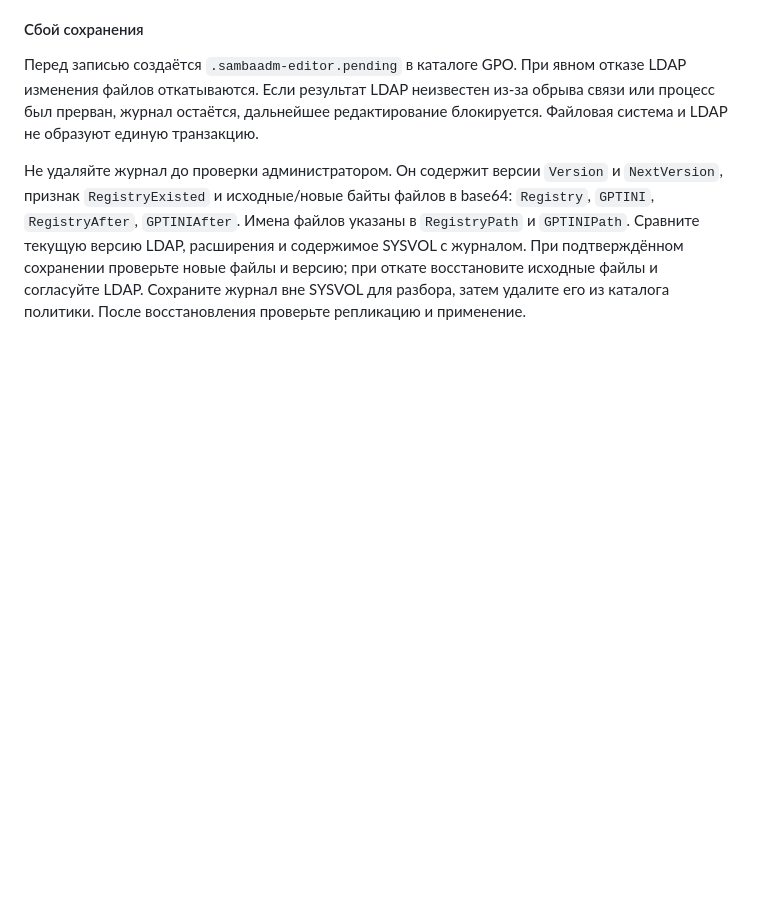
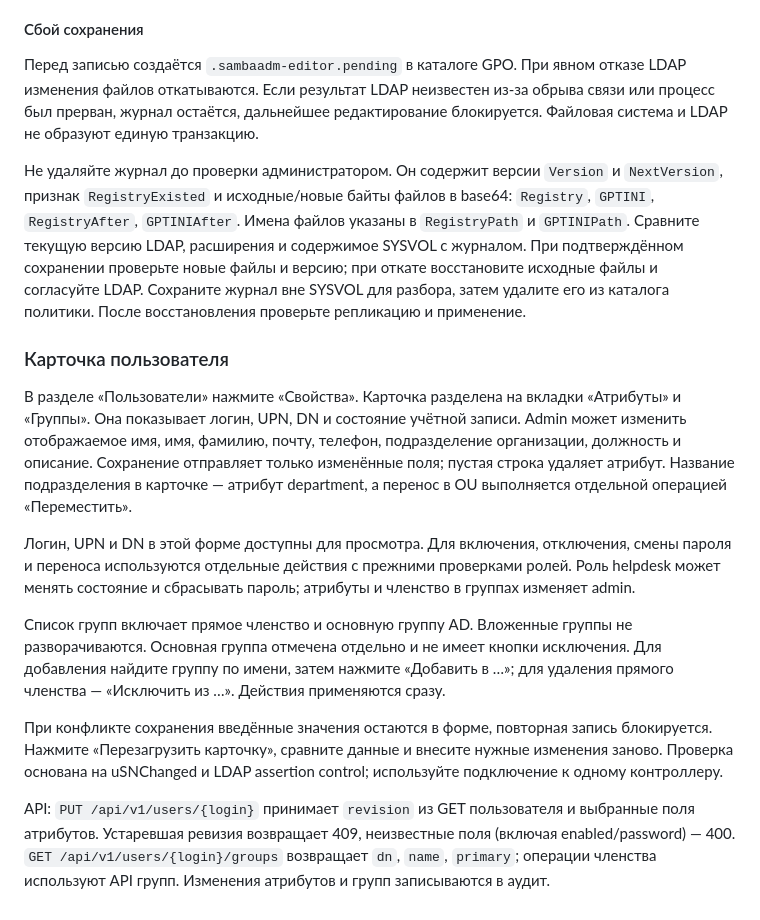
Before and after one commit to rkislov/sambaadm, a Markdown page: docs/web.md, the part around the change. Rendered like a GitHub page; blank space fills up the shorter version.

Commit message:
Add editable user profiles and direct and primary group membership views

```diff
--- a/docs/web.md
+++ b/docs/web.md
@@ -132,3 +132,33 @@ SYSVOL редактор использовать нельзя. По умолча
 проверьте новые файлы и версию; при откате восстановите исходные файлы и
 согласуйте LDAP. Сохраните журнал вне SYSVOL для разбора, затем удалите его
 из каталога политики. После восстановления проверьте репликацию и применение.
+
+### Карточка пользователя
+
+В разделе «Пользователи» нажмите «Свойства». Карточка разделена на вкладки «Атрибуты» и «Группы». Она показывает логин, UPN,
+DN и состояние учётной записи. Admin может изменить отображаемое имя, имя,
+фамилию, почту, телефон, подразделение организации, должность и описание.
+Сохранение отправляет только изменённые поля; пустая строка удаляет атрибут.
+Название подразделения в карточке — атрибут department, а перенос в OU
+выполняется отдельной операцией «Переместить».
+
+Логин, UPN и DN в этой форме доступны для просмотра. Для включения,
+отключения, смены пароля и переноса используются отдельные действия с прежними
+проверками ролей. Роль helpdesk может менять состояние и сбрасывать пароль;
+атрибуты и членство в группах изменяет admin.
+
+Список групп включает прямое членство и основную группу AD. Вложенные группы
+не разворачиваются. Основная группа отмечена отдельно и не имеет кнопки
+исключения. Для добавления найдите группу по имени, затем нажмите «Добавить в …»;
+для удаления прямого членства — «Исключить из …». Действия применяются сразу.
+
+При конфликте сохранения введённые значения остаются в форме, повторная запись
+блокируется. Нажмите «Перезагрузить карточку», сравните данные и внесите нужные
+изменения заново. Проверка основана на uSNChanged и LDAP assertion control;
+используйте подключение к одному контроллеру.
+
+API: `PUT /api/v1/users/{login}` принимает `revision` из GET пользователя и
+выбранные поля атрибутов. Устаревшая ревизия возвращает 409, неизвестные поля
+(включая enabled/password) — 400. `GET /api/v1/users/{login}/groups` возвращает
+`dn`, `name`, `primary`; операции членства используют API групп. Изменения
+атрибутов и групп записываются в аудит.
```
Also changed, not shown: docs/ROADMAP.md (+1 -1 lines), docs/admin-guide/assets/user-profile.png (added), 13 other files.
